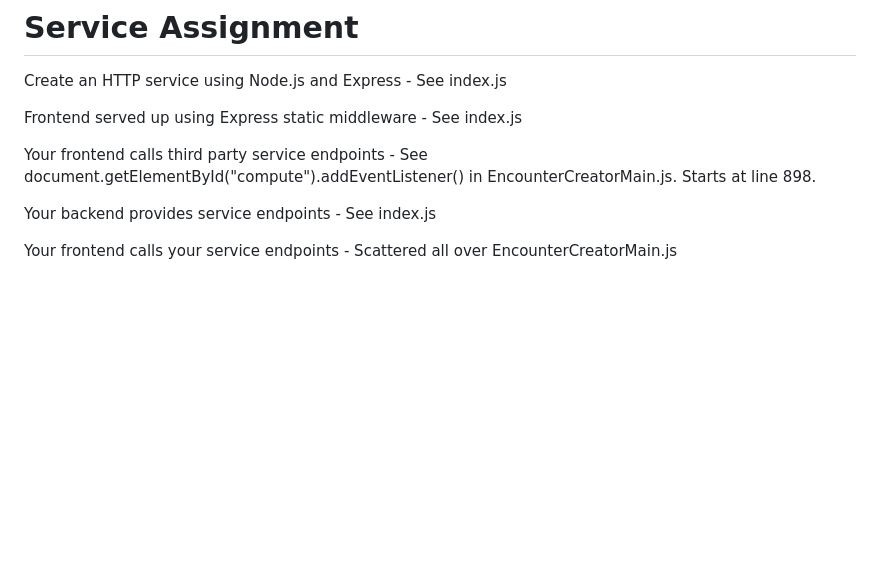
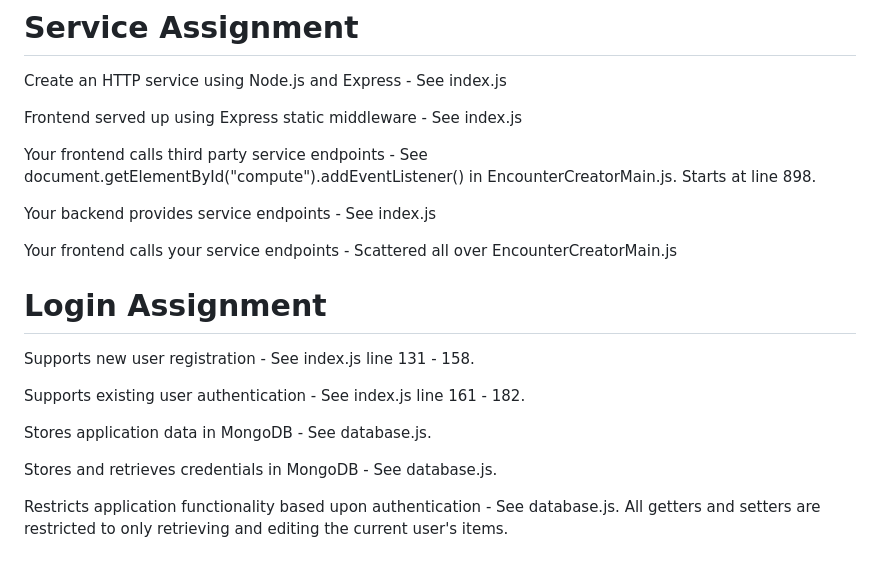
Before and after one commit to BlueKuzo/startup, a Markdown page: README.md, the part around the change. GitHub-like rendering; blank space fills up the shorter version.

```diff
--- a/README.md
+++ b/README.md
@@ -84,3 +84,16 @@ Your frontend calls third party service endpoints - See document.getElementById(
 Your backend provides service endpoints - See index.js
 
 Your frontend calls your service endpoints - Scattered all over EncounterCreatorMain.js
+
+
+# Login Assignment
+
+Supports new user registration - See index.js line 131 - 158.
+
+Supports existing user authentication - See index.js line 161 - 182.
+
+Stores application data in MongoDB - See database.js.
+
+Stores and retrieves credentials in MongoDB - See database.js.
+
+Restricts application functionality based upon authentication - See database.js. All getters and setters are restricted to only retrieving and editing the current user's items.
```
